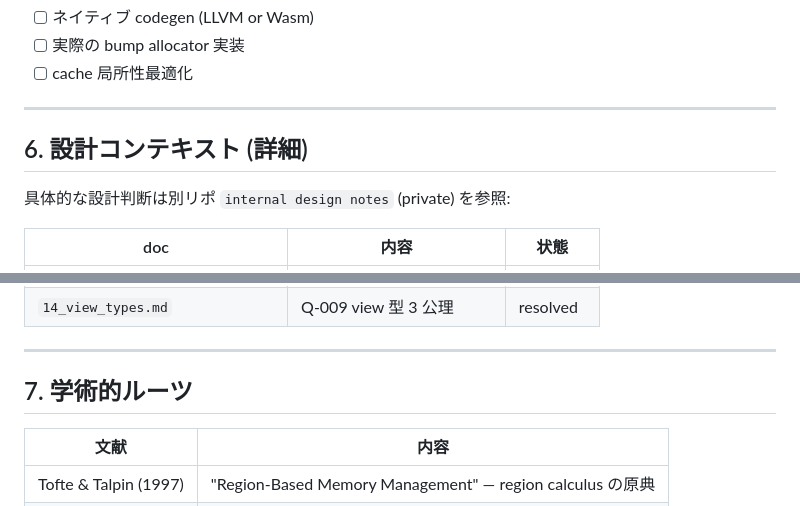
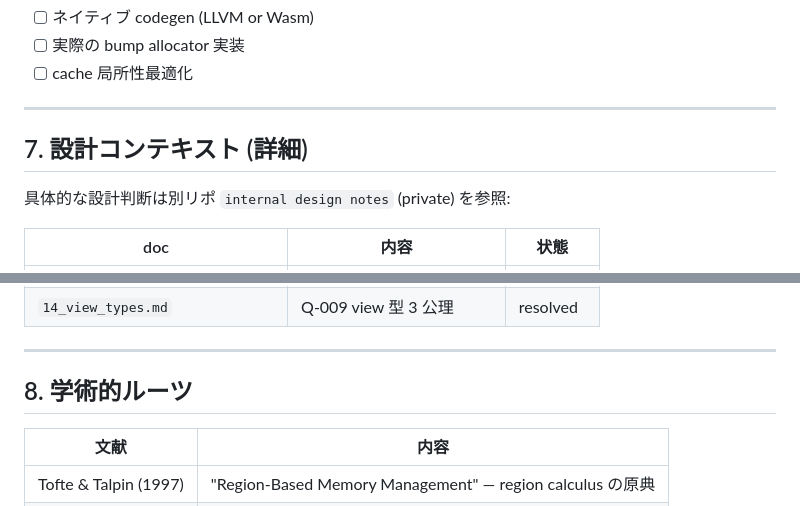
Before and after one commit to merelang/mere, a Markdown page: docs/memory-model.md, 2 parts joined by grey strips. Drawn GitHub-style.

```diff
--- a/docs/memory-model.md
+++ b/docs/memory-model.md
@@ -166,7 +223,7 @@ Phase 1 は「型システム上の領域ラベル」を確立する段階で、
 
 ---
 
-## 6. 設計コンテキスト (詳細)
+## 7. 設計コンテキスト (詳細)
 
 具体的な設計判断は別リポ `internal design notes` (private) を参照:
 
@@ -185,7 +242,7 @@ Phase 1 は「型システム上の領域ラベル」を確立する段階で、
 
 ---
 
-## 7. 学術的ルーツ
+## 8. 学術的ルーツ
 
 | 文献 | 内容 |
 |---|---|
```
Also changed, not shown: other parts of docs/memory-model.md (+58 -1 lines).
